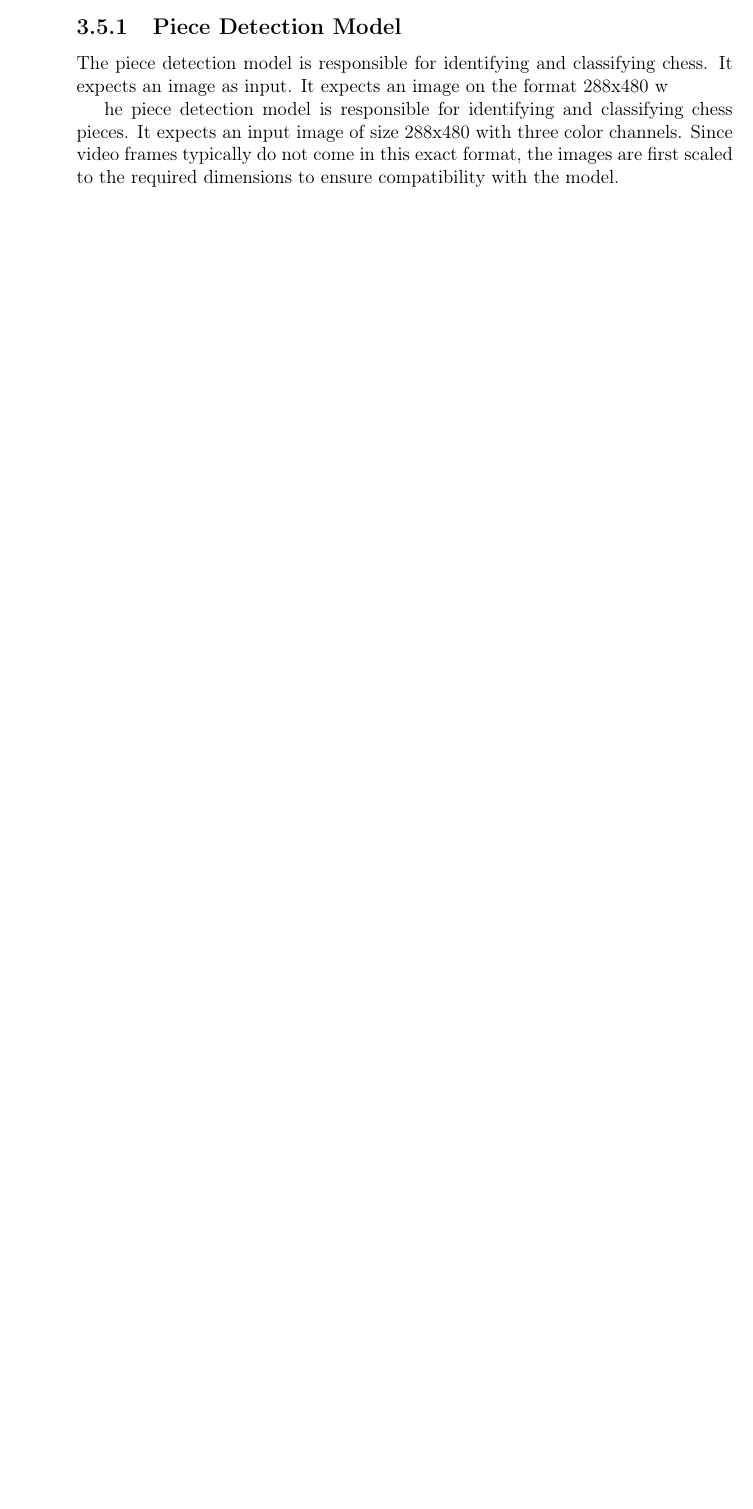
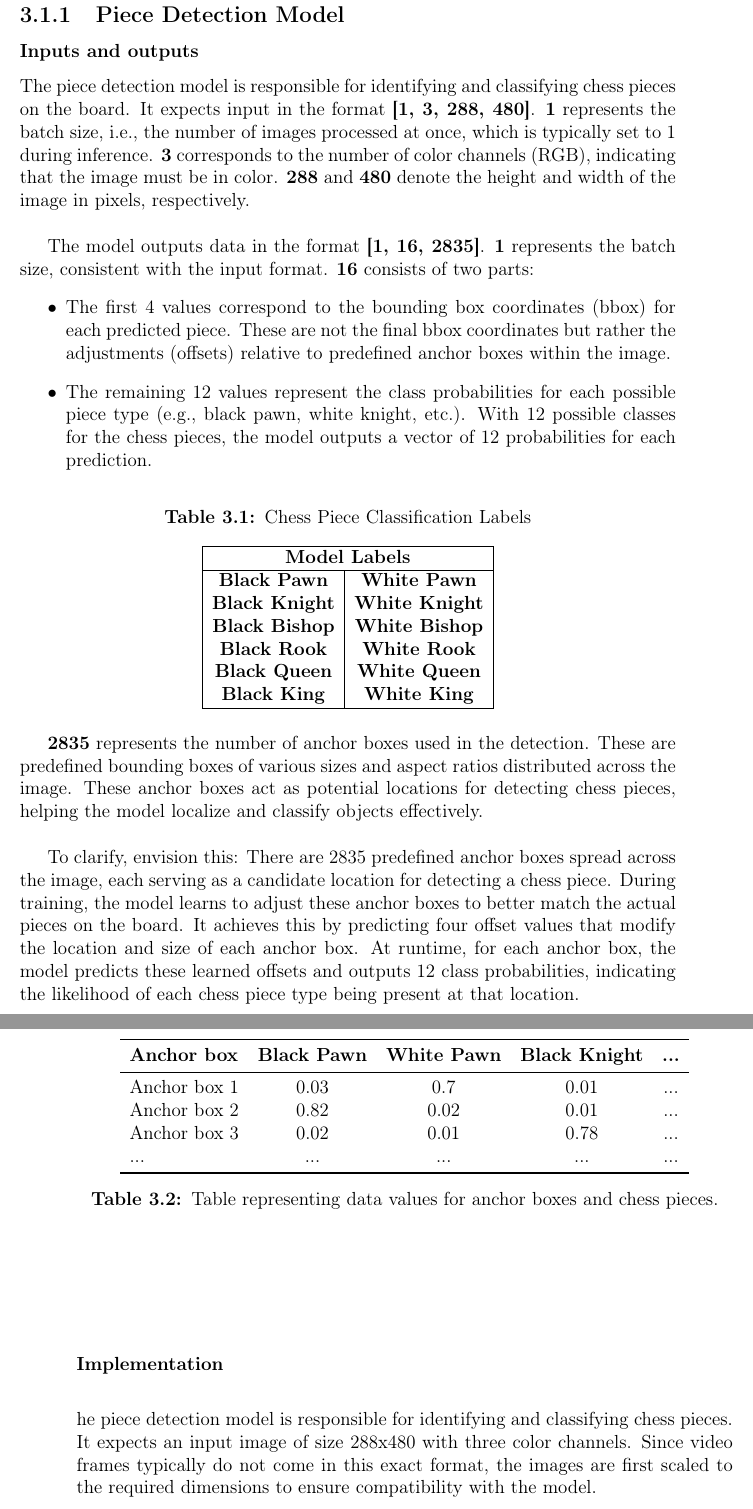
Before and after one commit to bachelor-gruppe-04/documentation, a LaTeX thesis (main.tex, which reads chapters/05-method.tex): part of page 41 of 58 before the commit and two parts of pages 32 and 33 of 60 after it, the two joined at a grey line, cut so that both start at the same text, the shorter picture padded with empty space. Compiled offline with pdfLaTeX.

Commit message:
Updates from Overleaf

```diff
--- a/chapters/05-method.tex
+++ b/chapters/05-method.tex
@@ -18,0 +35,49 @@
+\subsection{Piece Detection Model}
+\subsubsection*{Inputs and outputs}
+The piece detection model is responsible for identifying and classifying chess pieces on the board. It expects input in the format \textbf{[1, 3, 288, 480]}. \textbf{1} represents the batch size, i.e., the number of images processed at once, which is typically set to 1 during inference. \textbf{3} corresponds to the number of color channels (RGB), indicating that the image must be in color. \textbf{288} and \textbf{480} denote the height and width of the image in pixels, respectively. \\
+
+The model outputs data in the format \textbf{[1, 16, 2835]}. \textbf{1} represents the batch size, consistent with the input format. \textbf{16} consists of two parts: \begin{itemize} \item The first 4 values correspond to the bounding box coordinates (bbox) for each predicted piece. These are not the final bbox coordinates but rather the adjustments (offsets) relative to predefined anchor boxes within the image. \item The remaining 12 values represent the class probabilities for each possible piece type (e.g., black pawn, white knight, etc.). With 12 possible classes for the chess pieces, the model outputs a vector of 12 probabilities for each prediction. \end{itemize} \\
+
+\begin{table}[ht]
+\centering
+\caption{Chess Piece Classification Labels}
+\begin{tabular}{|c|c|}
+\hline
+\multicolumn{2}{|c|}{\textbf{Model Labels}} \\  % Adds a row at the top
+\hline
+\textbf{Black Pawn} & \textbf{White Pawn} \\
+\textbf{Black Knight} & \textbf{White Knight} \\
+\textbf{Black Bishop} & \textbf{White Bishop} \\
+\textbf{Black Rook} & \textbf{White Rook} \\
+\textbf{Black Queen} & \textbf{White Queen} \\
+\textbf{Black King} & \textbf{White King} \\
+\hline
+\end{tabular}
+\end{table}
+
+
+\textbf{2835} represents the number of anchor boxes used in the detection. These are predefined bounding boxes of various sizes and aspect ratios distributed across the image. These anchor boxes act as potential locations for detecting chess pieces, helping the model localize and classify objects effectively. \\
+
+To clarify, envision this: There are 2835 predefined anchor boxes spread across the image, each serving as a candidate location for detecting a chess piece. During training, the model learns to adjust these anchor boxes to better match the actual pieces on the board. It achieves this by predicting four offset values that modify the location and size of each anchor box. At runtime, for each anchor box, the model predicts these learned offsets and outputs 12 class probabilities, indicating the likelihood of each chess piece type being present at that location.
+
+\newpage
+
+\begin{table}[h]
+    \centering
+    \begin{tabular}{lcccc}
+        \toprule
+        \textbf{Anchor box} & \textbf{Black Pawn} & \textbf{White Pawn} & \textbf{Black Knight} & \textbf{...} \\
+        \midrule
+        Anchor box 1 & 0.03 & 0.7 & 0.01 & ... \\
+        Anchor box 2 & 0.82 & 0.02 & 0.01 & ... \\
+        Anchor box 3 & 0.02 & 0.01 & 0.78 & ... \\
+        ... & ... & ... & ... & ... \\
+        \bottomrule
+    \end{tabular}
+    \caption{Table representing data values for anchor boxes and chess pieces.}
+    \label{tab:example-table}
+\end{table}
+
+\subsubsection*{Implementation}
+
+he piece detection model is responsible for identifying and classifying chess pieces. It expects an input image of size 288x480 with three color channels. Since video frames typically do not come in this exact format, the images are first scaled to the required dimensions to ensure compatibility with the model.
@@ -363,6 +424,0 @@ Although the documentation for the models was limited, the necessary logic and s
-\subsection{Piece Detection Model}
-
-
-The piece detection model is responsible for identifying and classifying chess. It expects an image as input. It expects an image on the format 288x480 w
-
-he piece detection model is responsible for identifying and classifying chess pieces. It expects an input image of size 288x480 with three color channels. Since video frames typically do not come in this exact format, the images are first scaled to the required dimensions to ensure compatibility with the model.
```
Also changed, not shown: chapters/05-method.tex (50 more changed lines).
